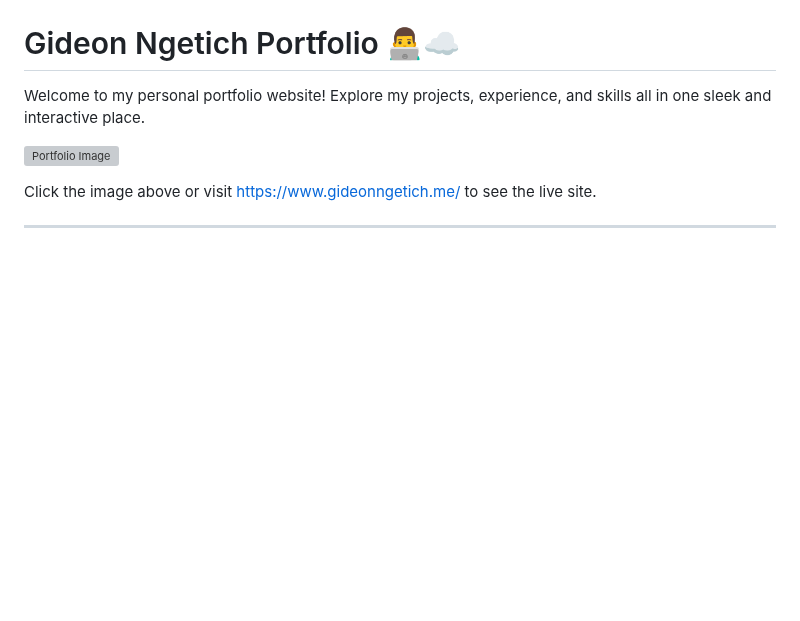
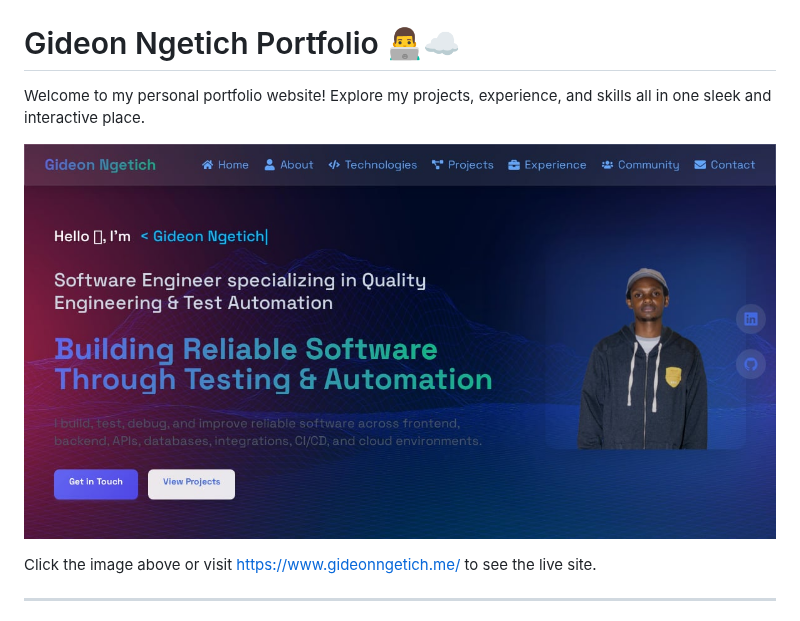
Before and after one commit to Ngetich-86/Gideon.Ngetich, a Markdown page: README.md, the part around the change. Rendered like a GitHub page; pictures changed too: public/portfolio-readme.jpg (added); blank space fills up the shorter version; grey boxes are pictures that could not be loaded.

```diff
--- a/README.md
+++ b/README.md
@@ -2,7 +2,7 @@
 
 Welcome to my personal portfolio website! Explore my projects, experience, and skills all in one sleek and interactive place.
 
-[![Portfolio Image](./public/portfolio-readme.png)](https://www.gideonngetich.me/)
+[![Portfolio Image](./public/portfolio-readme.jpg)](https://www.gideonngetich.me/)
 
 Click the image above or visit [https://www.gideonngetich.me/](https://www.gideonngetich.me/) to see the live site.
 
```
Also changed, not shown: 2 other files.
